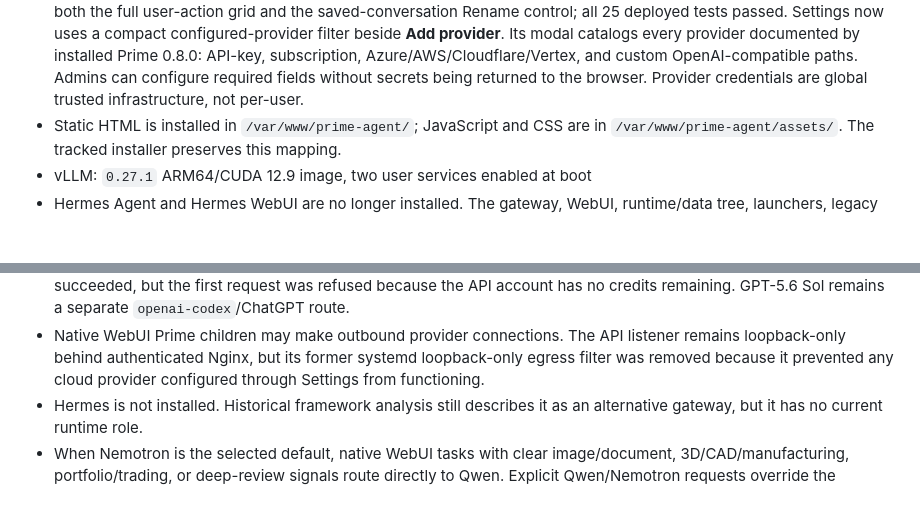
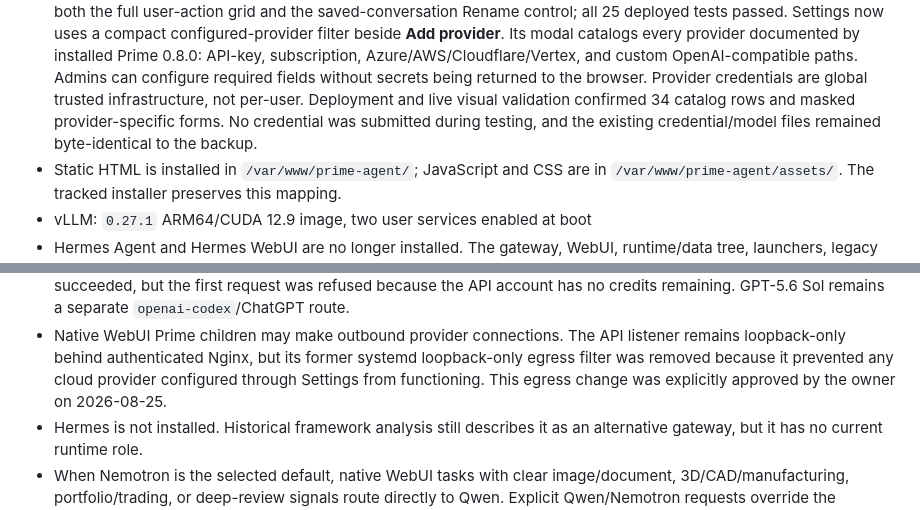
Before and after one commit to dmbyte/prime_agent_webui, a Markdown page: wiki/CURRENT_STATE.md, 2 parts joined by grey strips. GitHub-like rendering; blank space fills up the shorter version.

```diff
--- a/wiki/CURRENT_STATE.md
+++ b/wiki/CURRENT_STATE.md
@@ -77,6 +77,9 @@ case for Raspberry Pi 5 with the iUniker INV001 NVMe HAT+.
   subscription, Azure/AWS/Cloudflare/Vertex, and custom OpenAI-compatible paths.
   Admins can configure required fields without secrets being returned to the
   browser. Provider credentials are global trusted infrastructure, not per-user.
+  Deployment and live visual validation confirmed 34 catalog rows and masked
+  provider-specific forms. No credential was submitted during testing, and the
+  existing credential/model files remained byte-identical to the backup.
 - Static HTML is installed in `/var/www/prime-agent/`; JavaScript and CSS are in
   `/var/www/prime-agent/assets/`. The tracked installer preserves this mapping.
 - vLLM: `0.27.1` ARM64/CUDA 12.9 image, two user services enabled at boot
@@ -164,6 +167,7 @@ case for Raspberry Pi 5 with the iUniker INV001 NVMe HAT+.
   listener remains loopback-only behind authenticated Nginx, but its former
   systemd loopback-only egress filter was removed because it prevented any cloud
   provider configured through Settings from functioning.
+  This egress change was explicitly approved by the owner on 2026-08-25.
 - Hermes is not installed. Historical framework analysis still describes it as
   an alternative gateway, but it has no current runtime role.
 - When Nemotron is the selected default, native WebUI tasks with clear
```
Also changed, not shown: wiki/CHANGELOG.md (+7 -0 lines), wiki/SECURITY.md (+4 -0 lines).
